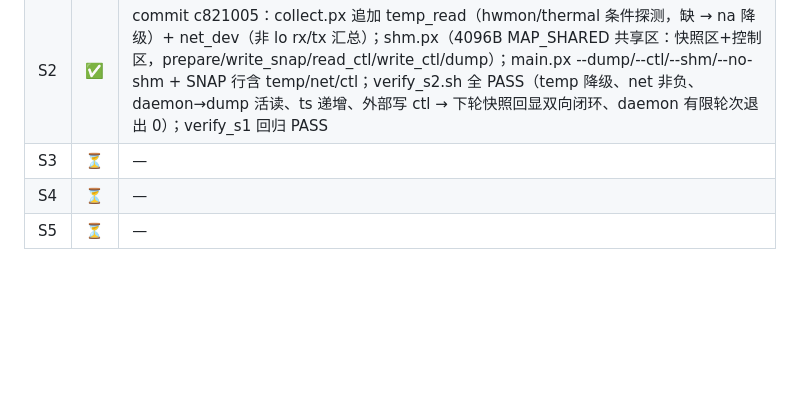
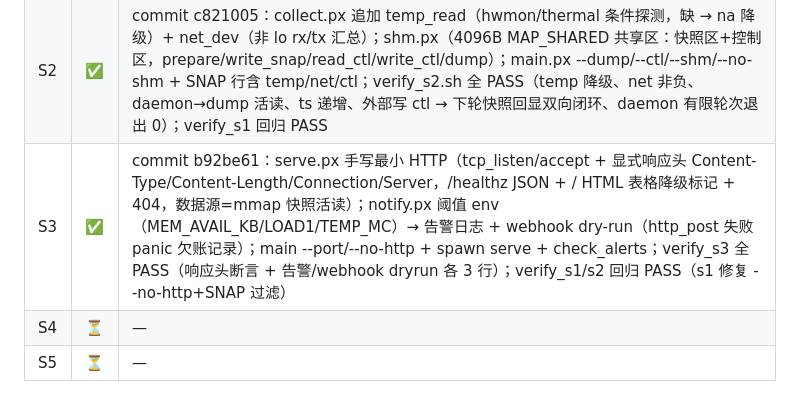
Before and after one commit to NanzhanGroup/PuXian, a Markdown page: docs/M58_PLAN.md, the part around the change. Drawn GitHub-style; blank space fills up the shorter version.

Commit message:
docs/M58_PLAN.md: M58-S3 ✅ 回填（commit b92be61：手写 HTTP 状态页 + 阈值告警通知）

```diff
--- a/docs/M58_PLAN.md
+++ b/docs/M58_PLAN.md
@@ -153,6 +153,6 @@ examples/m58_hwmond/
 |---|---|---|
 | S1 | ✅ | commit 1694720：多文件 import 工程（collect.px + main.px，<500行/文件）；collect 采 /proc（CPU 两次采样差值/内存/负载/uptime，M57 fd 通道 open+read+close）；main --once/--n/--interval/常驻 + env PXHWMON_INTERVAL；verify_s1.sh 全 PASS（静态 ELF、mem_total 与 MemTotal 精确一致、load1/5/15 与 /proc/loadavg 对拍、cpu∈0..100、行数<500） |
 | S2 | ✅ | commit c821005：collect.px 追加 temp_read（hwmon/thermal 条件探测，缺 → na 降级）+ net_dev（非 lo rx/tx 汇总）；shm.px（4096B MAP_SHARED 共享区：快照区+控制区，prepare/write_snap/read_ctl/write_ctl/dump）；main.px --dump/--ctl/--shm/--no-shm + SNAP 行含 temp/net/ctl；verify_s2.sh 全 PASS（temp 降级、net 非负、daemon→dump 活读、ts 递增、外部写 ctl → 下轮快照回显双向闭环、daemon 有限轮次退出 0）；verify_s1 回归 PASS |
-| S3 | ⏳ | — |
+| S3 | ✅ | commit b92be61：serve.px 手写最小 HTTP（tcp_listen/accept + 显式响应头 Content-Type/Content-Length/Connection/Server，/healthz JSON + / HTML 表格降级标记 + 404，数据源=mmap 快照活读）；notify.px 阈值 env（MEM_AVAIL_KB/LOAD1/TEMP_MC）→ 告警日志 + webhook dry-run（http_post 失败 panic 欠账记录）；main --port/--no-http + spawn serve + check_alerts；verify_s3 全 PASS（响应头断言 + 告警/webhook dryrun 各 3 行）；verify_s1/s2 回归 PASS（s1 修复 --no-http+SNAP 过滤） |
 | S4 | ⏳ | — |
 | S5 | ⏳ | — |
```
